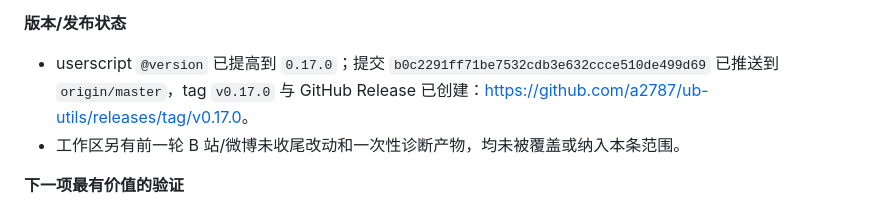
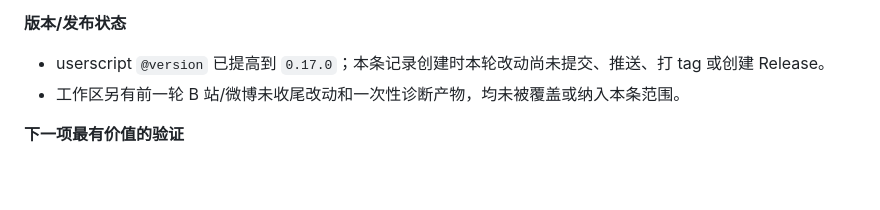
Before and after one commit to a2787/ub-utils, a Markdown page: MAINTENANCE.md, the part around the change. Drawn GitHub-style; blank space fills up the shorter version.

Commit message:
docs: preserve local backup handoff timeline

```diff
--- a/MAINTENANCE.md
+++ b/MAINTENANCE.md
@@ -837,7 +837,7 @@ B站播放器浮动弹幕入口、微博楼中楼行内入口。
 
 **版本/发布状态**
 
-- userscript `@version` 已提高到 `0.17.0`；提交 `b0c2291ff71be7532cdb3e632ccce510de499d69` 已推送到 `origin/master`，tag `v0.17.0` 与 GitHub Release 已创建：<https://github.com/a2787/ub-utils/releases/tag/v0.17.0>。
+- userscript `@version` 已提高到 `0.17.0`；本条记录创建时本轮改动尚未提交、推送、打 tag 或创建 Release。
 - 工作区另有前一轮 B 站/微博未收尾改动和一次性诊断产物，均未被覆盖或纳入本条范围。
 
 **下一项最有价值的验证**
```
